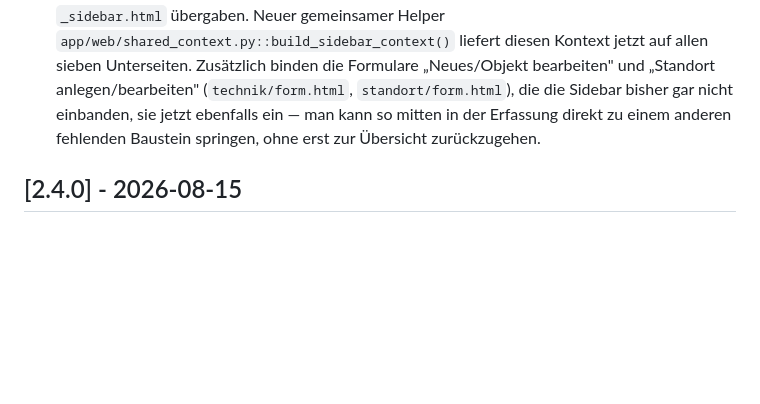
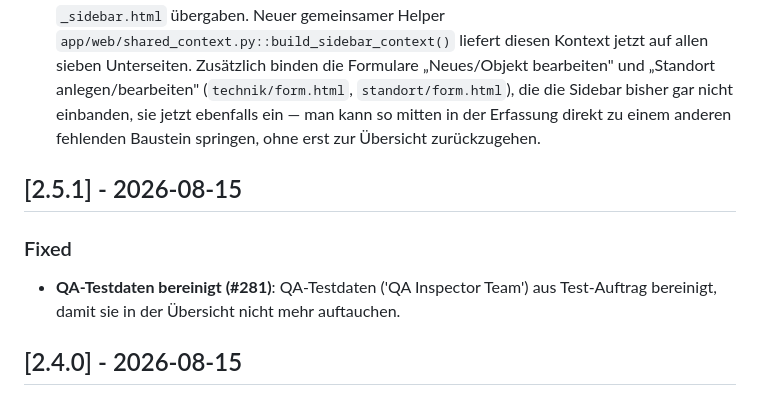
Before and after one commit to deMarcel97/bestandsaufnahme-tool, a Markdown page: CHANGELOG.md, the part around the change. Rendered like a GitHub page; blank space fills up the shorter version.

Commit message:
fix: QA-Testdaten bereinigen (#281)

```diff
--- a/CHANGELOG.md
+++ b/CHANGELOG.md
@@ -8,6 +8,11 @@ Format angelehnt an [Keep a Changelog](https://keepachangelog.com/), Versionieru
 
 ### Fixed
 - **„Noch nicht erfasst"-Leiste (#275)**: Die Fortschrittsanzeige „Aktive Bausteine" und die klickbare „Noch nicht erfasst"-Chipliste in der Auftrags-Navigation erschienen bisher nur auf der Übersichtsseite eines Auftrags, weil die übrigen Routen (Stammdaten & Kontext, Offene Punkte, Findings, Maßnahmenkatalog, Bewertung, Exporte) den dafür nötigen Kontext nicht an `_sidebar.html` übergaben. Neuer gemeinsamer Helper `app/web/shared_context.py::build_sidebar_context()` liefert diesen Kontext jetzt auf allen sieben Unterseiten. Zusätzlich binden die Formulare „Neues/Objekt bearbeiten" und „Standort anlegen/bearbeiten" (`technik/form.html`, `standort/form.html`), die die Sidebar bisher gar nicht einbanden, sie jetzt ebenfalls ein — man kann so mitten in der Erfassung direkt zu einem anderen fehlenden Baustein springen, ohne erst zur Übersicht zurückzugehen.
+
+## [2.5.1] - 2026-08-15
+
+### Fixed
+- **QA-Testdaten bereinigt (#281)**: QA-Testdaten ('QA Inspector Team') aus Test-Auftrag bereinigt, damit sie in der Übersicht nicht mehr auftauchen.
 
 ## [2.4.0] - 2026-08-15
 
```
Also changed, not shown: README.md (+2 -2 lines), TODO.md (added, +75 -0 lines).
